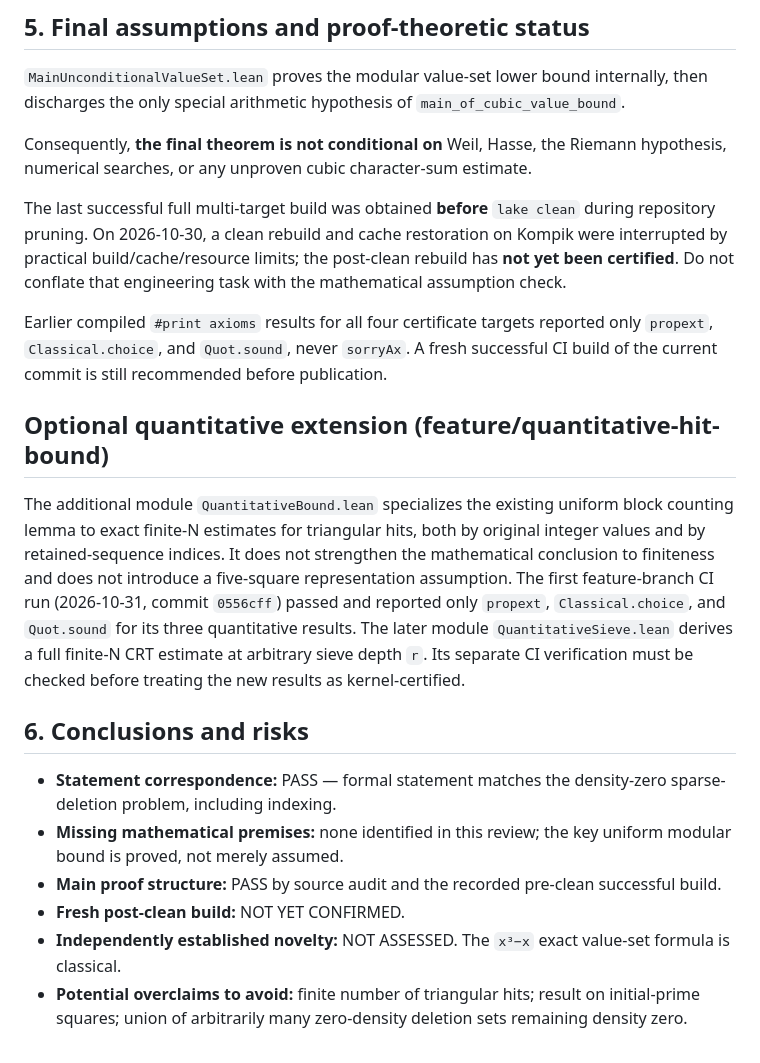
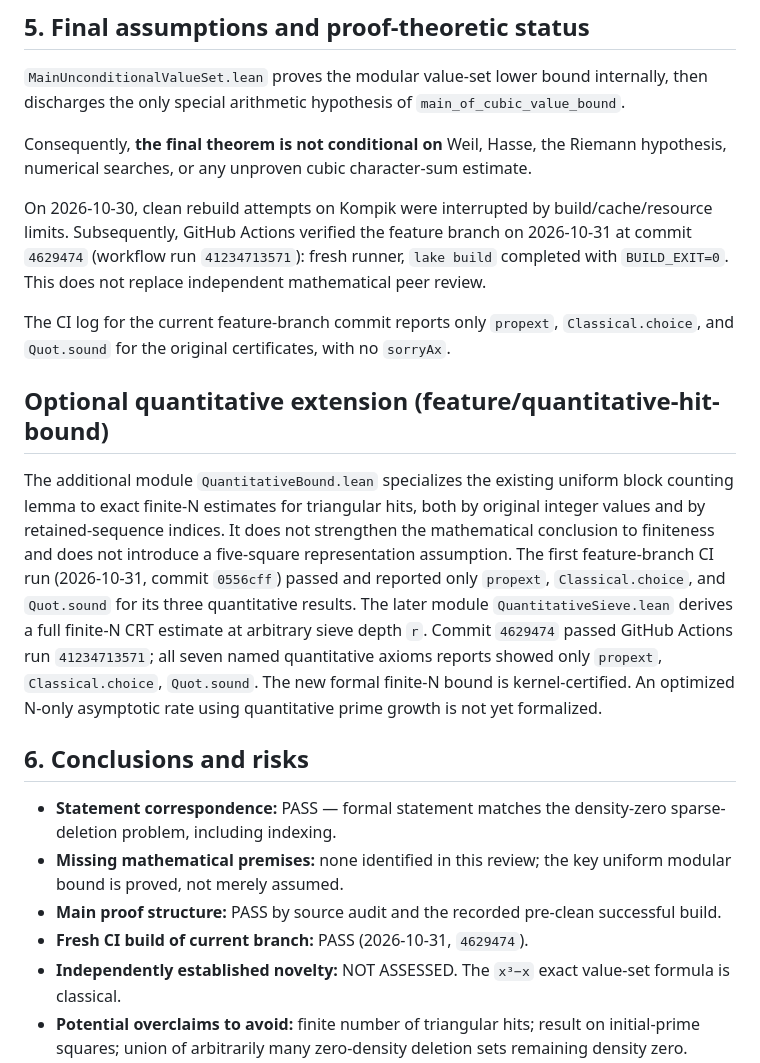
Before and after one commit to pczerkas/sparse-deletion-lean, a Markdown page: ASSUMPTION_AUDIT.md, the part around the change. Drawn GitHub-style.

```diff
--- a/ASSUMPTION_AUDIT.md
+++ b/ASSUMPTION_AUDIT.md
@@ -137,18 +137,15 @@ Consequently, **the final theorem is not conditional on**
 Weil, Hasse, the Riemann hypothesis, numerical searches,
 or any unproven cubic character-sum estimate.
 
-The last successful full multi-target build was obtained **before**
-`lake clean` during repository pruning. On 2026-10-30,
-a clean rebuild and cache restoration on Kompik were interrupted
-by practical build/cache/resource limits; the post-clean rebuild
-has **not yet been certified**. Do not conflate that engineering
-task with the mathematical assumption check.
+On 2026-10-30, clean rebuild attempts on Kompik were interrupted by
+build/cache/resource limits. Subsequently, GitHub Actions verified the
+feature branch on 2026-10-31 at commit `4629474` (workflow run
+`41234713571`): fresh runner, `lake build` completed with `BUILD_EXIT=0`.
+This does not replace independent mathematical peer review.
 
-Earlier compiled `#print axioms` results for all four certificate
-targets reported only `propext`, `Classical.choice`,
-and `Quot.sound`, never `sorryAx`. A fresh successful CI
-build of the current commit is still recommended before
-publication.
+The CI log for the current feature-branch commit reports only
+`propext`, `Classical.choice`, and `Quot.sound` for the original
+certificates, with no `sorryAx`.
 
 ## Optional quantitative extension (feature/quantitative-hit-bound)
 
@@ -158,10 +155,12 @@ hits, both by original integer values and by retained-sequence indices.
 It does not strengthen the mathematical conclusion to finiteness and does
 not introduce a five-square representation assumption. The first feature-branch CI run (2026-10-31, commit `0556cff`)
 passed and reported only `propext`, `Classical.choice`, and `Quot.sound`
-for its three quantitative results. The later module `QuantitativeSieve.lean`
-derives a full finite-N CRT estimate at arbitrary sieve depth `r`.
-Its separate CI verification must be checked before treating the new
-results as kernel-certified.
+for its three quantitative results. The later module `QuantitativeSieve.lean` derives a full finite-N CRT
+estimate at arbitrary sieve depth `r`. Commit `4629474` passed GitHub
+Actions run `41234713571`; all seven named quantitative axioms reports
+showed only `propext`, `Classical.choice`, `Quot.sound`. The new formal
+finite-N bound is kernel-certified. An optimized N-only asymptotic rate
+using quantitative prime growth is not yet formalized.
 
 ## 6. Conclusions and risks
 
@@ -171,7 +170,7 @@ results as kernel-certified.
   the key uniform modular bound is proved, not merely assumed.
 - **Main proof structure:** PASS by source audit and the recorded
   pre-clean successful build.
-- **Fresh post-clean build:** NOT YET CONFIRMED.
+- **Fresh CI build of current branch:** PASS (2026-10-31, `4629474`).
 - **Independently established novelty:** NOT ASSESSED. The
   `x³−x` exact value-set formula is classical.
 - **Potential overclaims to avoid:** finite number of triangular
```
Also changed, not shown: PROOF_ARCHITECTURE.md (+3 -1 lines), README.md (+5 -2 lines).
